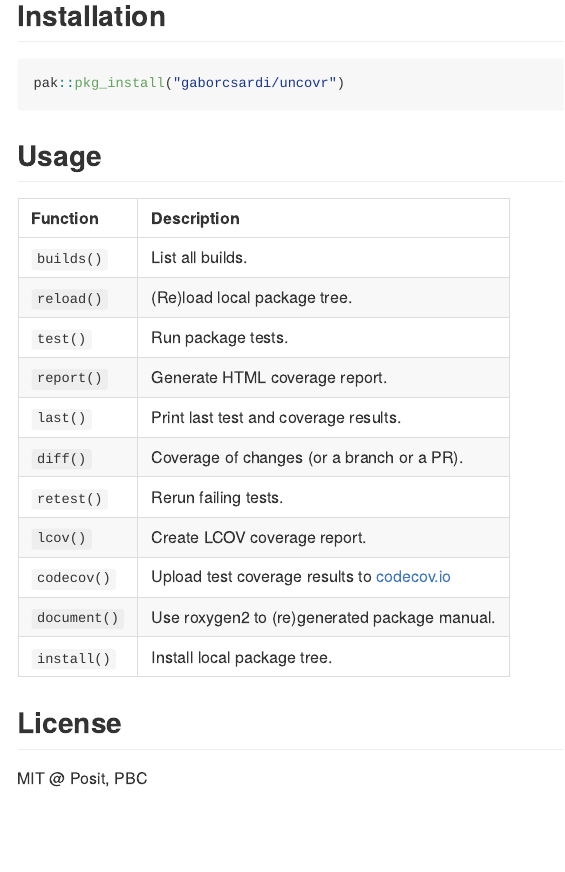
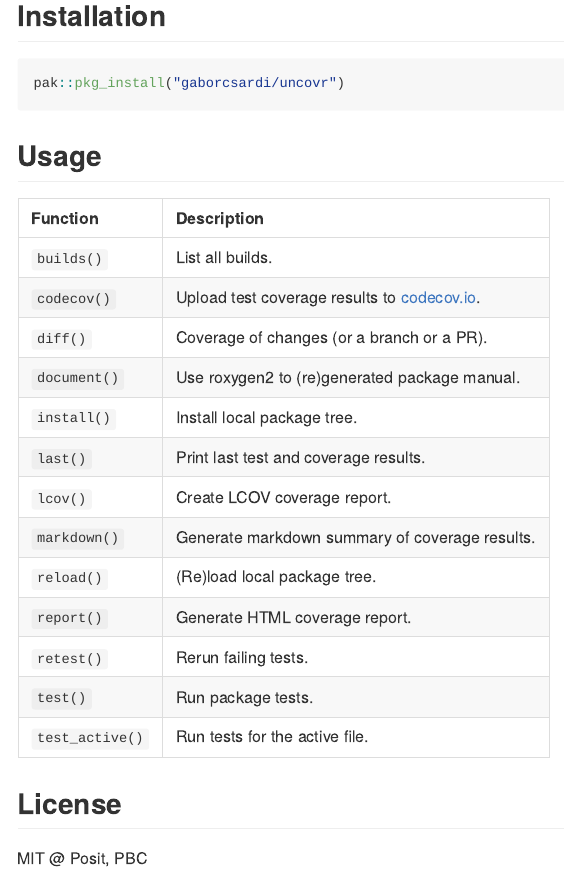
Before and after one commit to gaborcsardi/uncovr, an R Markdown document (README.Rmd): the page in a window 1100 px wide, from 1200 px down. The pictures show the output file README.md that the author committed with the source, drawn offline in the style of GitHub; badge pictures from the web are left out.

Commit message:
Update function list in README

```diff
--- a/README.Rmd
+++ b/README.Rmd
@@ -82,19 +82,21 @@ pak::pkg_install("gaborcsardi/uncovr")
 
 ## Usage
 
-| Function      | Description                                            |
-|:--------------|:-------------------------------------------------------|
-| `builds()`    | List all builds.                                       |
-| `reload()`    | (Re)load local package tree.                           |
-| `test()`      | Run package tests.                                     |
-| `report()`    | Generate HTML coverage report.                         |
-| `last()`      | Print last test and coverage results.                  |
-| `diff()`      | Coverage of changes (or a branch or a PR).             |
-| `retest()`    | Rerun failing tests.                                   |
-| `lcov()`      | Create LCOV coverage report.                           |
-| `codecov()`   | Upload test coverage results to [codecov.io](https://codecov.io) |
-| `document()`  | Use roxygen2 to (re)generated package manual.          |
-| `install()`   | Install local package tree.                            |
+| Function        | Description                                          |
+|:----------------|:-----------------------------------------------------|
+| `builds()`      | List all builds.                                     |
+| `codecov()`     | Upload test coverage results to [codecov.io](https://codecov.io). |
+| `diff()`        | Coverage of changes (or a branch or a PR).           |
+| `document()`    | Use roxygen2 to (re)generated package manual.        |
+| `install()`     | Install local package tree.                          |
+| `last()`        | Print last test and coverage results.                |
+| `lcov()`        | Create LCOV coverage report.                         |
+| `markdown()`    | Generate markdown summary of coverage results.       |
+| `reload()`      | (Re)load local package tree.                         |
+| `report()`      | Generate HTML coverage report.                       |
+| `retest()`      | Rerun failing tests.                                 |
+| `test()`        | Run package tests.                                   |
+| `test_active()` | Run tests for the active file.                       |
 
 ## License
 
```
Also changed, not shown: README.md.
